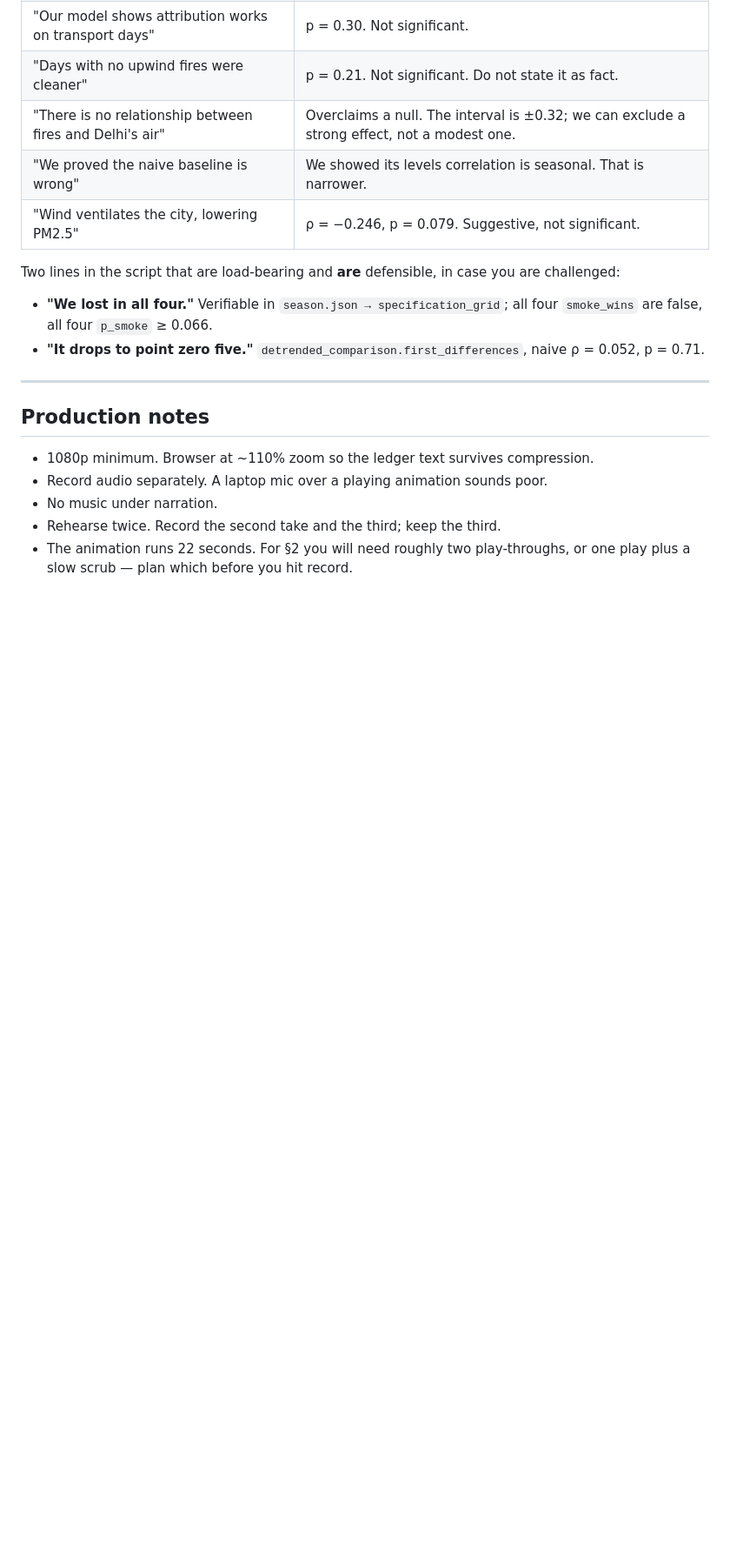
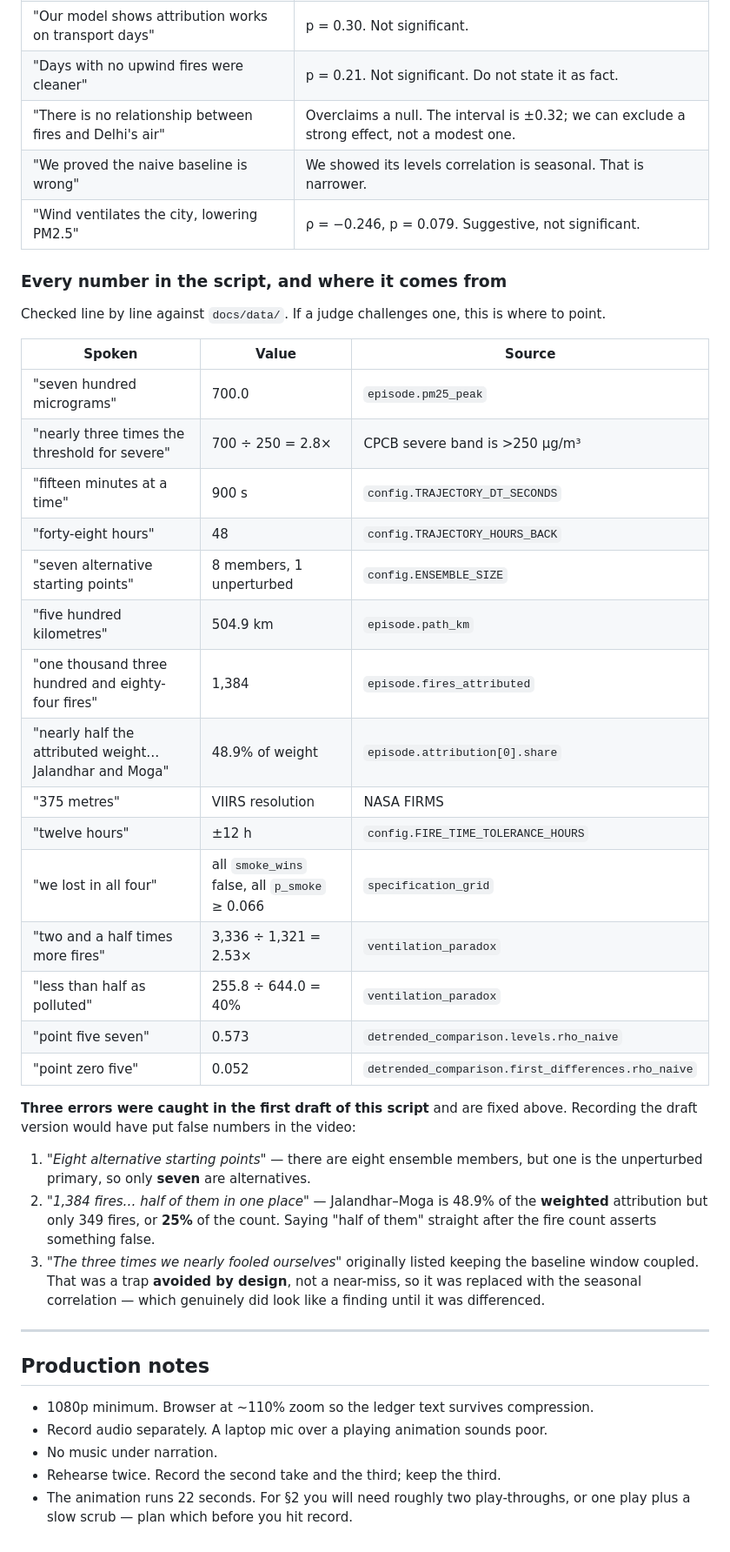
Before and after one commit to Hackathons-4thyear/NextStep, a Markdown page: planning/09-video-script.md, the part around one of its changes. Shown at 87% size. Drawn GitHub-style; blank space fills up the shorter version.

Commit message:
Fix three factual errors in the video script and add a number-provenance table
The draft said eight alternative ensemble starting points when one of the eight
members is the unperturbed primary; described Jalandhar-Moga as half the fires
when 48.9% is its share of weighted attribution and only 25% of the count; and
counted the coupled baseline window among near-misses when it was a trap avoided
by design rather than an error caught.

Every spoken number now has a table entry naming the field it comes from.

Co-Authored-By: Claude Opus 5 <noreply@anthropic.com>

```diff
--- a/planning/09-video-script.md
+++ b/planning/09-video-script.md
@@ -139,13 +140,41 @@ above — they are the versions we deliberately did **not** write.
 | "We proved the naive baseline is wrong" | We showed its levels correlation is seasonal. That is narrower. |
 | "Wind ventilates the city, lowering PM2.5" | ρ = −0.246, p = 0.079. Suggestive, not significant. |
 
-Two lines in the script that are load-bearing and **are** defensible, in case you
-are challenged:
+### Every number in the script, and where it comes from
 
-- **"We lost in all four."** Verifiable in `season.json → specification_grid`;
-  all four `smoke_wins` are false, all four `p_smoke` ≥ 0.066.
-- **"It drops to point zero five."** `detrended_comparison.first_differences`,
-  naive ρ = 0.052, p = 0.71.
+Checked line by line against `docs/data/`. If a judge challenges one, this is
+where to point.
+
+| Spoken | Value | Source |
+|---|---|---|
+| "seven hundred micrograms" | 700.0 | `episode.pm25_peak` |
+| "nearly three times the threshold for severe" | 700 ÷ 250 = 2.8× | CPCB severe band is >250 µg/m³ |
+| "fifteen minutes at a time" | 900 s | `config.TRAJECTORY_DT_SECONDS` |
+| "forty-eight hours" | 48 | `config.TRAJECTORY_HOURS_BACK` |
+| "seven alternative starting points" | 8 members, 1 unperturbed | `config.ENSEMBLE_SIZE` |
+| "five hundred kilometres" | 504.9 km | `episode.path_km` |
+| "one thousand three hundred and eighty-four fires" | 1,384 | `episode.fires_attributed` |
+| "nearly half the attributed weight… Jalandhar and Moga" | 48.9% of weight | `episode.attribution[0].share` |
+| "375 metres" | VIIRS resolution | NASA FIRMS |
+| "twelve hours" | ±12 h | `config.FIRE_TIME_TOLERANCE_HOURS` |
+| "we lost in all four" | all `smoke_wins` false, all `p_smoke` ≥ 0.066 | `specification_grid` |
+| "two and a half times more fires" | 3,336 ÷ 1,321 = 2.53× | `ventilation_paradox` |
+| "less than half as polluted" | 255.8 ÷ 644.0 = 40% | `ventilation_paradox` |
+| "point five seven" | 0.573 | `detrended_comparison.levels.rho_naive` |
+| "point zero five" | 0.052 | `detrended_comparison.first_differences.rho_naive` |
+
+**Three errors were caught in the first draft of this script** and are fixed
+above. Recording the draft version would have put false numbers in the video:
+
+1. *"Eight alternative starting points"* — there are eight ensemble members, but
+   one is the unperturbed primary, so only **seven** are alternatives.
+2. *"1,384 fires… half of them in one place"* — Jalandhar–Moga is 48.9% of the
+   **weighted** attribution but only 349 fires, or **25%** of the count. Saying
+   "half of them" straight after the fire count asserts something false.
+3. *"The three times we nearly fooled ourselves"* originally listed keeping the
+   baseline window coupled. That was a trap **avoided by design**, not a
+   near-miss, so it was replaced with the seasonal correlation — which genuinely
+   did look like a finding until it was differenced.
 
 ---
 
```
Also changed, not shown: other parts of planning/09-video-script.md (+8 -7 lines).
